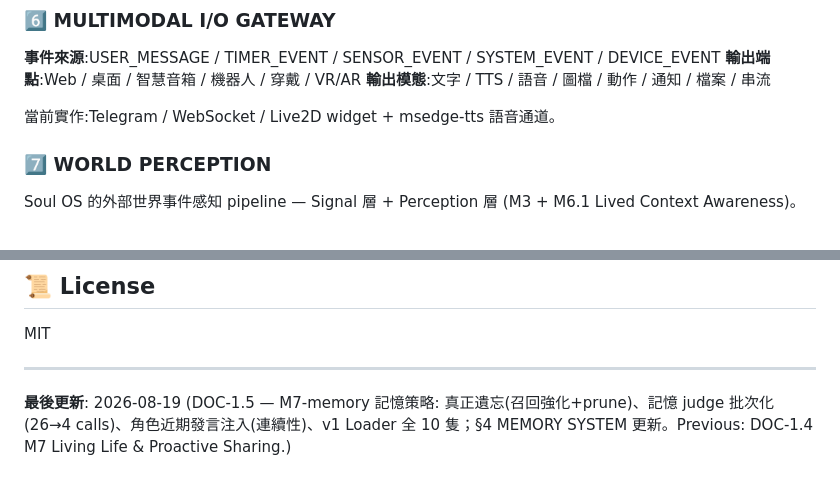
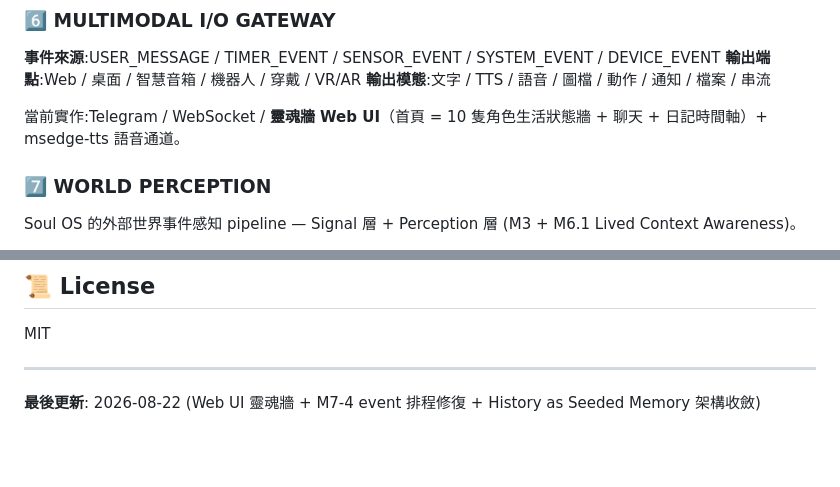
Before and after one commit to bryanchen3777/soul-os-harness, a Markdown page: README.md, 2 parts joined by grey strips. Drawn GitHub-style; blank space fills up the shorter version.

```diff
--- a/README.md
+++ b/README.md
@@ -104,7 +104,7 @@ Pub/Sub 架構 + **AOS 規則驅動 speaker competition**,管理發言權避免
 **輸出端點**:Web / 桌面 / 智慧音箱 / 機器人 / 穿戴 / VR/AR
 **輸出模態**:文字 / TTS / 語音 / 圖檔 / 動作 / 通知 / 檔案 / 串流
 
-當前實作:Telegram / WebSocket / Live2D widget + msedge-tts 語音通道。
+當前實作:Telegram / WebSocket / **靈魂牆 Web UI**（首頁 = 10 隻角色生活狀態牆 + 聊天 + 日記時間軸）+ msedge-tts 語音通道。
 
 ### 7️⃣ WORLD PERCEPTION
 
@@ -507,4 +512,4 @@ MIT
 
 ---
 
-**最後更新**: 2026-08-19 (DOC-1.5 — M7-memory 記憶策略: 真正遺忘(召回強化+prune)、記憶 judge 批次化(26→4 calls)、角色近期發言注入(連續性)、v1 Loader 全 10 隻；§4 MEMORY SYSTEM 更新。Previous: DOC-1.4 M7 Living Life & Proactive Sharing.)
+**最後更新**: 2026-08-22 (Web UI 靈魂牆 + M7-4 event 排程修復 + History as Seeded Memory 架構收斂)
```
Also changed, not shown: other parts of README.md (+8 -3 lines).
